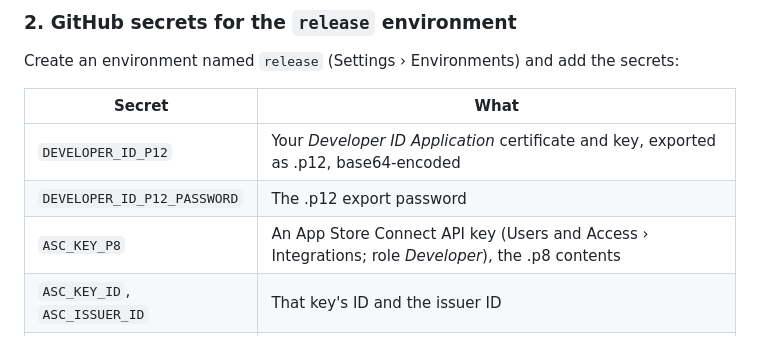
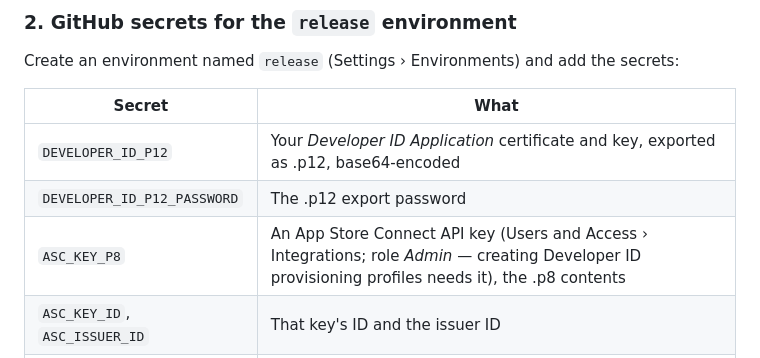
Before and after one commit to sinhong2011/chiikawarden, a Markdown page: docs/RELEASING.md, the part around the change. Rendered like a GitHub page.

Commit message:
docs: the App Store Connect API key needs the Admin role
Creating Developer ID provisioning profiles in CI is refused with the Developer role.

Co-Authored-By: Claude Opus 5.5 <noreply@anthropic.com>

```diff
--- a/docs/RELEASING.md
+++ b/docs/RELEASING.md
@@ -43,7 +43,7 @@ Create an environment named `release` (Settings › Environments) and add the se
 | --- | --- |
 | `DEVELOPER_ID_P12` | Your *Developer ID Application* certificate and key, exported as .p12, base64-encoded |
 | `DEVELOPER_ID_P12_PASSWORD` | The .p12 export password |
-| `ASC_KEY_P8` | An App Store Connect API key (Users and Access › Integrations; role *Developer*), the .p8 contents |
+| `ASC_KEY_P8` | An App Store Connect API key (Users and Access › Integrations; role *Admin* — creating Developer ID provisioning profiles needs it), the .p8 contents |
 | `ASC_KEY_ID`, `ASC_ISSUER_ID` | That key's ID and the issuer ID |
 | `SPARKLE_PRIVATE_KEY` | The contents of `sparkle-private-key.txt` from step 1 (then delete that file) |
 
```
